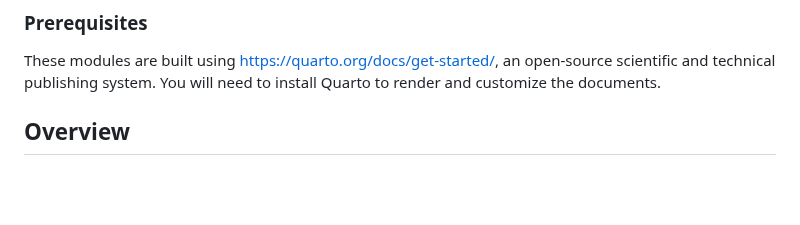
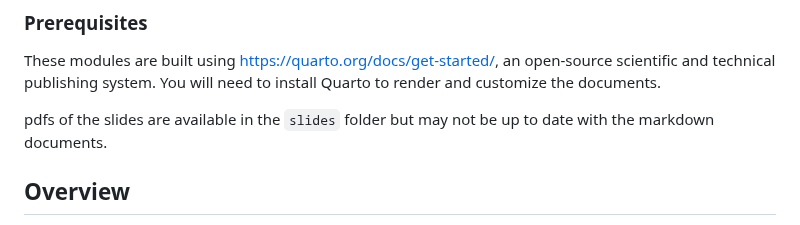
Before and after one commit to SCC4DS/data-science-ethics, a Markdown page: README.md, the part around the change. Drawn GitHub-style; blank space fills up the shorter version.

```diff
--- a/README.md
+++ b/README.md
@@ -7,6 +7,8 @@ This repository contains educational modules focused on ethics in data science,
 ### Prerequisites
 
 These modules are built using [https://quarto.org/docs/get-started/](https://quarto.org/docs/get-started/), an open-source scientific and technical publishing system. You will need to install Quarto to render and customize the documents.
+
+pdfs of the slides are available in the `slides` folder but may not be up to date with the markdown documents.
 
 ## Overview
 
```
